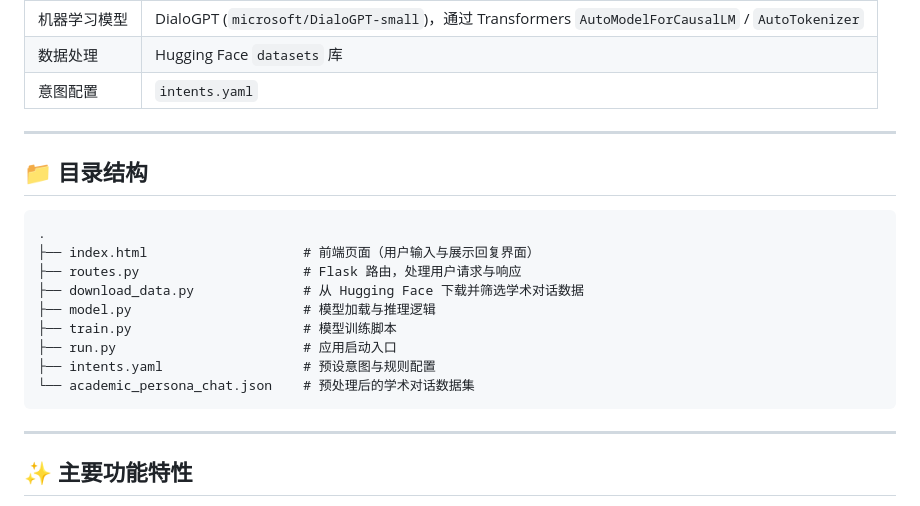
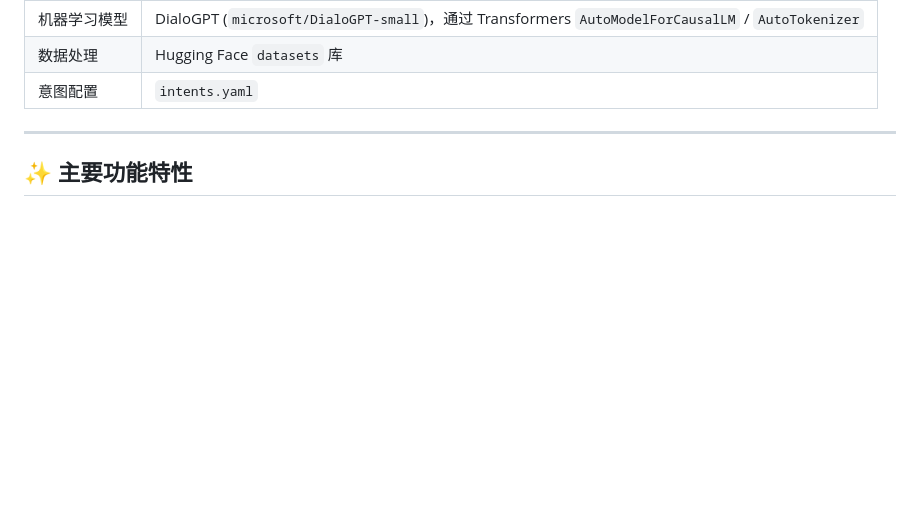
Before and after one commit to Christophery0614/Natural-Language-Computing, a Markdown page: README.md, the part around one of its changes. Drawn GitHub-style; blank space fills up the shorter version.

````diff
--- a/README.md
+++ b/README.md
@@ -156,22 +203,6 @@ After startup, visit the local server address to chat with the bot via the web i
 
 ---
 
-## 📁 目录结构
-
-```
-.
-├── index.html                    # 前端页面（用户输入与展示回复界面）
-├── routes.py                     # Flask 路由，处理用户请求与响应
-├── download_data.py              # 从 Hugging Face 下载并筛选学术对话数据
-├── model.py                      # 模型加载与推理逻辑
-├── train.py                      # 模型训练脚本
-├── run.py                        # 应用启动入口
-├── intents.yaml                  # 预设意图与规则配置
-└── academic_persona_chat.json    # 预处理后的学术对话数据集
-```
-
----
-
 ## ✨ 主要功能特性
 
 - 混合式响应策略：优先规则匹配，未命中时回退至 DialoGPT 生成
````
Also changed, not shown: other parts of README.md (+57 -10 lines).
